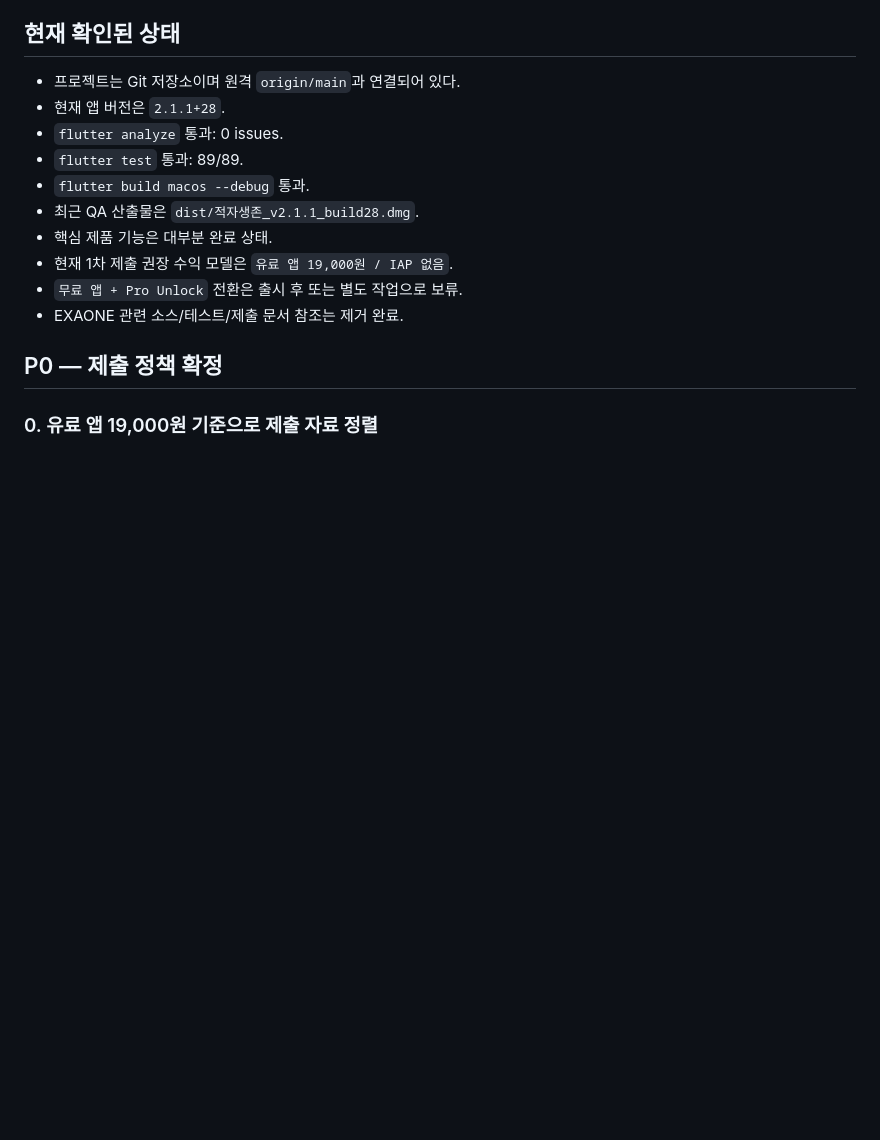
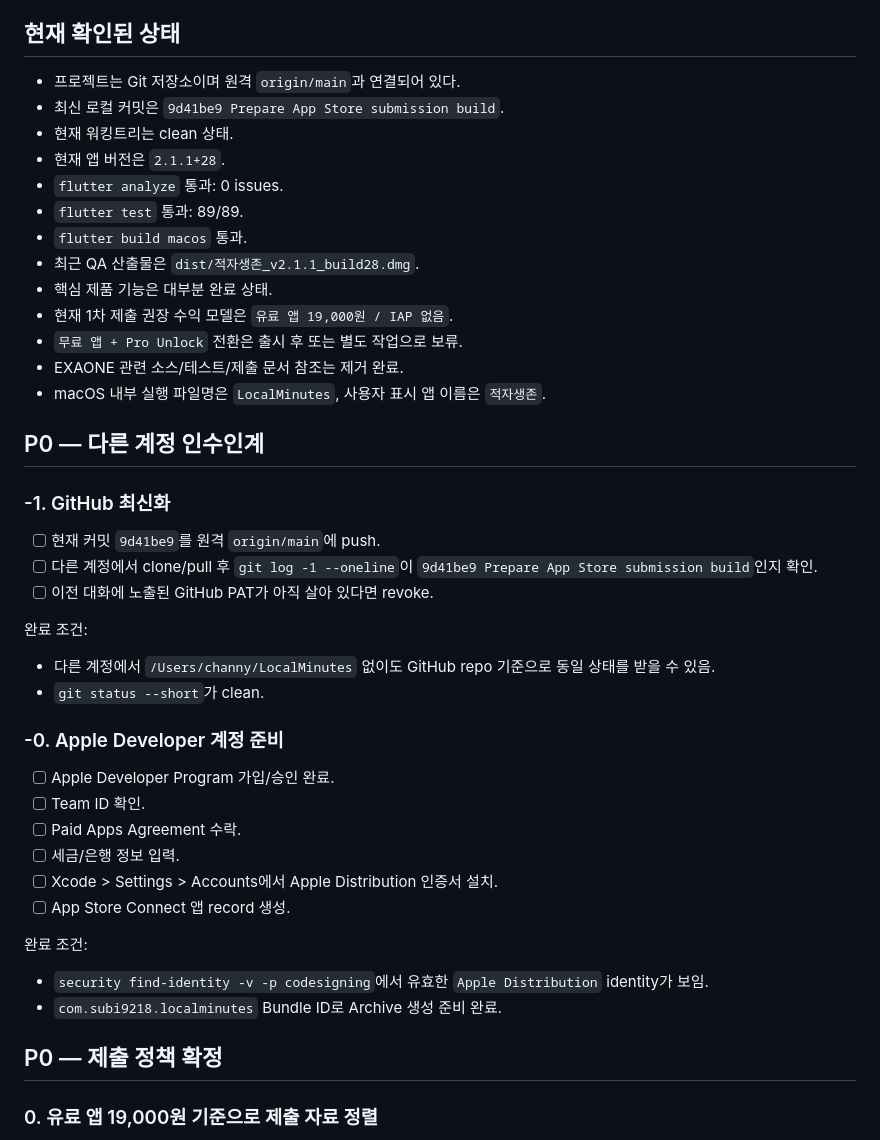
Before and after one commit to subi9218/LocalMinutes, a Markdown page: CODEX_TODO.md, the part around one of its changes. Drawn GitHub-style; blank space fills up the shorter version.

```diff
--- a/CODEX_TODO.md
+++ b/CODEX_TODO.md
@@ -5,15 +5,45 @@
 ## 현재 확인된 상태
 
 - 프로젝트는 Git 저장소이며 원격 `origin/main`과 연결되어 있다.
+- 최신 로컬 커밋은 `9d41be9 Prepare App Store submission build`.
+- 현재 워킹트리는 clean 상태.
 - 현재 앱 버전은 `2.1.1+28`.
 - `flutter analyze` 통과: 0 issues.
 - `flutter test` 통과: 89/89.
-- `flutter build macos --debug` 통과.
+- `flutter build macos` 통과.
 - 최근 QA 산출물은 `dist/적자생존_v2.1.1_build28.dmg`.
 - 핵심 제품 기능은 대부분 완료 상태.
 - 현재 1차 제출 권장 수익 모델은 `유료 앱 19,000원 / IAP 없음`.
 - `무료 앱 + Pro Unlock` 전환은 출시 후 또는 별도 작업으로 보류.
 - EXAONE 관련 소스/테스트/제출 문서 참조는 제거 완료.
+- macOS 내부 실행 파일명은 `LocalMinutes`, 사용자 표시 앱 이름은 `적자생존`.
+
+## P0 — 다른 계정 인수인계
+
+### -1. GitHub 최신화
+
+- [ ] 현재 커밋 `9d41be9`를 원격 `origin/main`에 push.
+- [ ] 다른 계정에서 clone/pull 후 `git log -1 --oneline`이 `9d41be9 Prepare App Store submission build`인지 확인.
+- [ ] 이전 대화에 노출된 GitHub PAT가 아직 살아 있다면 revoke.
+
+완료 조건:
+
+- 다른 계정에서 `/Users/channy/LocalMinutes` 없이도 GitHub repo 기준으로 동일 상태를 받을 수 있음.
+- `git status --short`가 clean.
+
+### -0. Apple Developer 계정 준비
+
+- [ ] Apple Developer Program 가입/승인 완료.
+- [ ] Team ID 확인.
+- [ ] Paid Apps Agreement 수락.
+- [ ] 세금/은행 정보 입력.
+- [ ] Xcode > Settings > Accounts에서 Apple Distribution 인증서 설치.
+- [ ] App Store Connect 앱 record 생성.
+
+완료 조건:
+
+- `security find-identity -v -p codesigning`에서 유효한 `Apple Distribution` identity가 보임.
+- `com.subi9218.localminutes` Bundle ID로 Archive 생성 준비 완료.
 
 ## P0 — 제출 정책 확정
 
```
Also changed, not shown: other parts of CODEX_TODO.md (+1 -1 lines), ACCOUNT_HANDOFF.md (+60 -14 lines).
